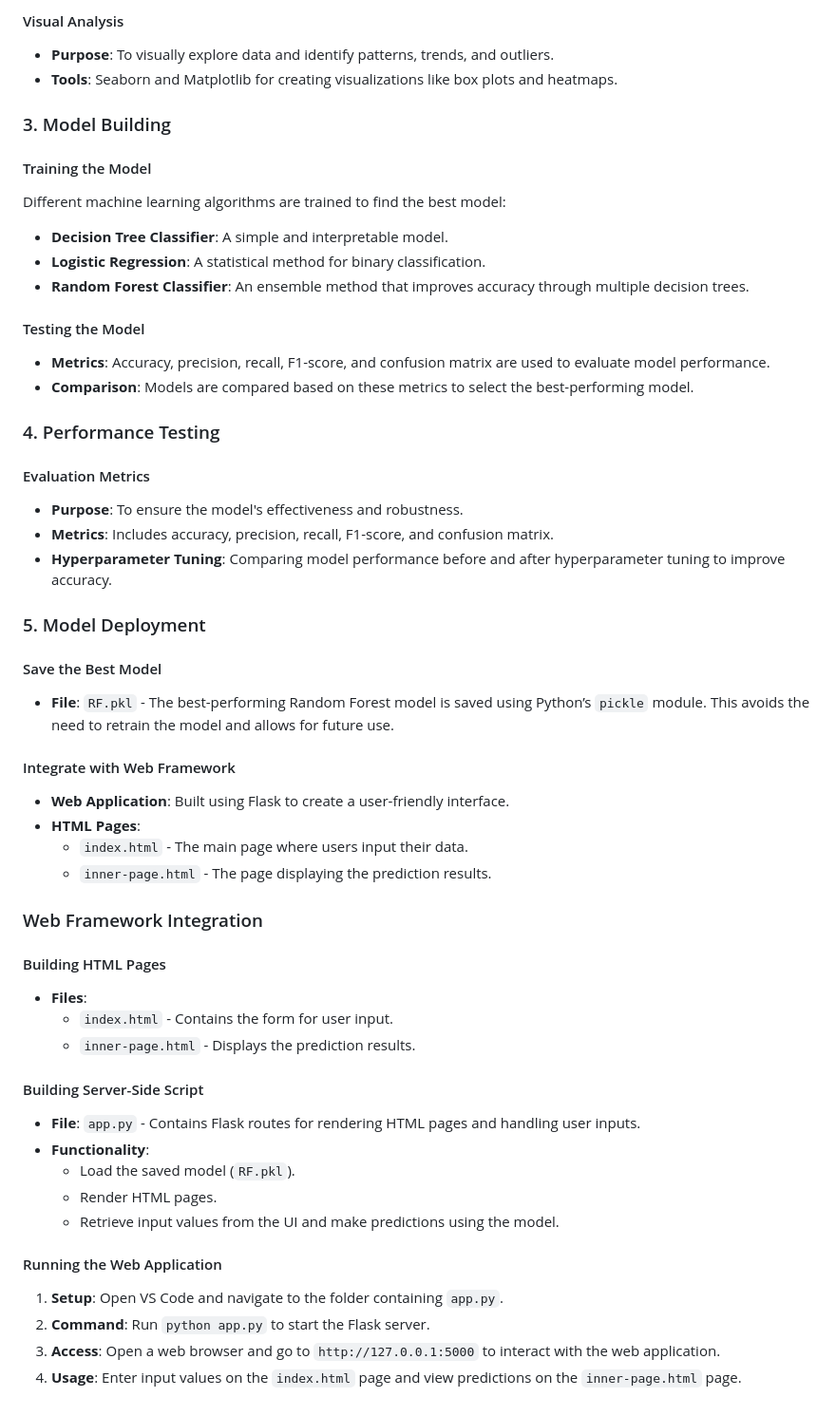
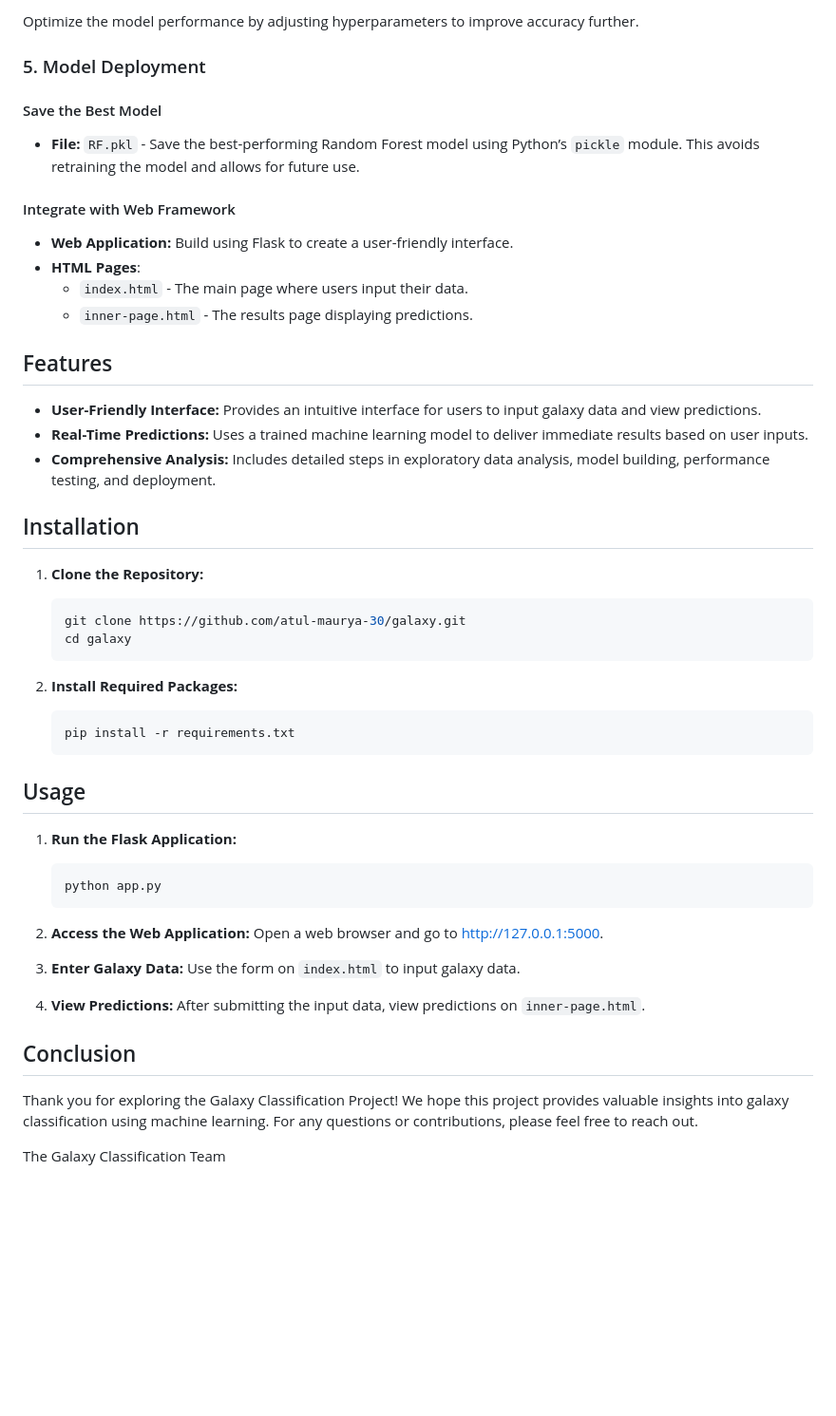
Before and after one commit to atul-maurya-30/galaxy, a Markdown page: README.md, the part around one of its changes. Shown at 95% size. Drawn GitHub-style; blank space fills up the shorter version.

````diff
--- a/README.md
+++ b/README.md
@@ -63,53 +138,55 @@ The dataset for this project is sourced from the Sloan Digital Sky Survey (SDSS)
-#### Visual Analysis
-- **Purpose**: To visually explore data and identify patterns, trends, and outliers.
-- **Tools**: Seaborn and Matplotlib for creating visualizations like box plots and heatmaps.
-
-### 3. Model Building
-
-#### Training the Model
-Different machine learning algorithms are trained to find the best model:
-- **Decision Tree Classifier**: A simple and interpretable model.
-- **Logistic Regression**: A statistical method for binary classification.
-- **Random Forest Classifier**: An ensemble method that improves accuracy through multiple decision trees.
-
-#### Testing the Model
-- **Metrics**: Accuracy, precision, recall, F1-score, and confusion matrix are used to evaluate model performance.
-- **Comparison**: Models are compared based on these metrics to select the best-performing model.
-
-### 4. Performance Testing
-
-#### Evaluation Metrics
-- **Purpose**: To ensure the model's effectiveness and robustness.
-- **Metrics**: Includes accuracy, precision, recall, F1-score, and confusion matrix.
-- **Hyperparameter Tuning**: Comparing model performance before and after hyperparameter tuning to improve accuracy.
+Optimize the model performance by adjusting hyperparameters to improve accuracy further.
 
 ### 5. Model Deployment
 
 #### Save the Best Model
-- **File**: `RF.pkl` - The best-performing Random Forest model is saved using Python’s `pickle` module. This avoids the need to retrain the model and allows for future use.
+
+- **File:** `RF.pkl` - Save the best-performing Random Forest model using Python’s `pickle` module. This avoids retraining the model and allows for future use.
 
 #### Integrate with Web Framework
-- **Web Application**: Built using Flask to create a user-friendly interface.
+
+- **Web Application:** Build using Flask to create a user-friendly interface.
 - **HTML Pages**:
   - `index.html` - The main page where users input their data.
-  - `inner-page.html` - The page displaying the prediction results.
+  - `inner-page.html` - The results page displaying predictions.
 
-### Web Framework Integration
+## Features
 
-#### Building HTML Pages
-- **Files**:
-  - `index.html` - Contains the form for user input.
-  - `inner-page.html` - Displays the prediction results.
+- **User-Friendly Interface:** Provides an intuitive interface for users to input galaxy data and view predictions.
+- **Real-Time Predictions:** Uses a trained machine learning model to deliver immediate results based on user inputs.
+- **Comprehensive Analysis:** Includes detailed steps in exploratory data analysis, model building, performance testing, and deployment.
 
-#### Building Server-Side Script
-- **File**: `app.py` - Contains Flask routes for rendering HTML pages and handling user inputs.
-- **Functionality**:
-  - Load the saved model (`RF.pkl`).
-  - Render HTML pages.
-  - Retrieve input values from the UI and make predictions using the model.
+## Installation
 
-#### Running the Web Application
-1. **Setup**: Open VS Code and navigate to the folder containing `app.py`.
-2. **Command**: Run `python app.py` to start the Flask server.
-3. **Access**: Open a web browser and go to `http://127.0.0.1:5000` to interact with the web application.
-4. **Usage**: Enter input values on the `index.html` page and view predictions on the `inner-page.html` page.
+1. **Clone the Repository:**
+
+    ```bash
+    git clone https://github.com/atul-maurya-30/galaxy.git
+    cd galaxy
+    ```
+
+2. **Install Required Packages:**
+
+    ```bash
+    pip install -r requirements.txt
+    ```
+
+## Usage
+
+1. **Run the Flask Application:**
+
+    ```bash
+    python app.py
+    ```
+
+2. **Access the Web Application:** Open a web browser and go to [http://127.0.0.1:5000](http://127.0.0.1:5000).
+
+3. **Enter Galaxy Data:** Use the form on `index.html` to input galaxy data.
+
+4. **View Predictions:** After submitting the input data, view predictions on `inner-page.html`.
+
+## Conclusion
+
+Thank you for exploring the Galaxy Classification Project! We hope this project provides valuable insights into galaxy classification using machine learning. For any questions or contributions, please feel free to reach out.
+
+The Galaxy Classification Team
````
Also changed, not shown: other parts of README.md (+123 -48 lines).
